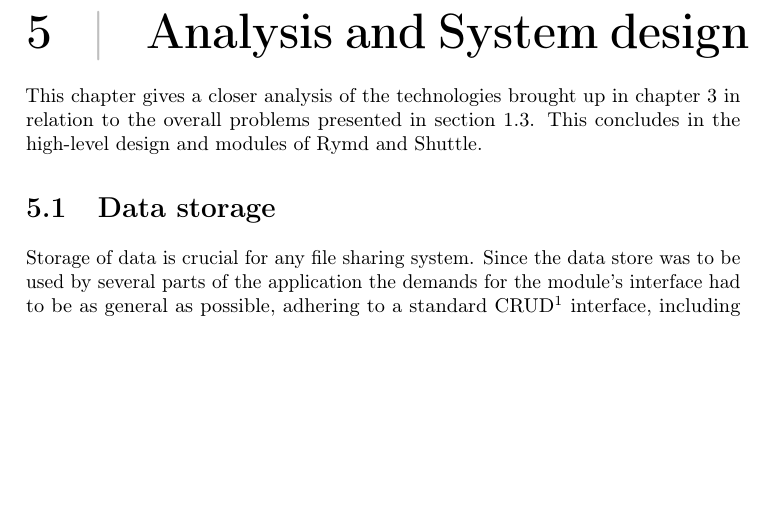
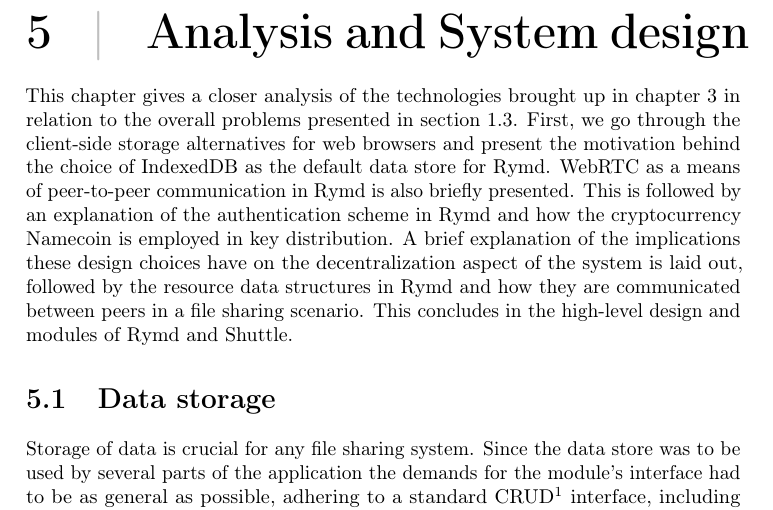
Before and after one commit to rymdjs/report, a LaTeX thesis (Layout.tex, which reads sections/system.tex): part of page 21 of 46 before the commit and part of page 21 of 47 after it, cut so that both start at the same text, the shorter picture padded with empty space. Compiled offline with pdfLaTeX.

Commit message:
Analysis and system design intro

```diff
--- a/sections/system.tex
+++ b/sections/system.tex
@@ -1,5 +1,5 @@
 % TODO
-This chapter gives a closer analysis of the technologies brought up in chapter~\ref{chap:tech_background} in relation to the overall problems presented in section~\ref{sec:problem}. This concludes in the high-level design and modules of Rymd and Shuttle.
+This chapter gives a closer analysis of the technologies brought up in chapter~\ref{chap:tech_background} in relation to the overall problems presented in section~\ref{sec:problem}. First, we go through the client-side storage alternatives for web browsers and present the motivation behind the choice of IndexedDB as the default data store for Rymd. WebRTC as a means of peer-to-peer communication in Rymd is also briefly presented. This is followed by an explanation of the authentication scheme in Rymd and how the cryptocurrency Namecoin is employed in key distribution. A brief explanation of the implications these design choices have on the decentralization aspect of the system is laid out, followed by the resource data structures in Rymd and how they are communicated between peers in a file sharing scenario. This concludes in the high-level design and modules of Rymd and Shuttle.
 
 % This chapter describes how the problems described in section~\ref{sec:problem} have been approached and how the concepts presented in section~\ref{chap:tech_background} result in the technical foundations of the system. This concludes in the high-level design and modules of Rymd and Shuttle.
 
```
